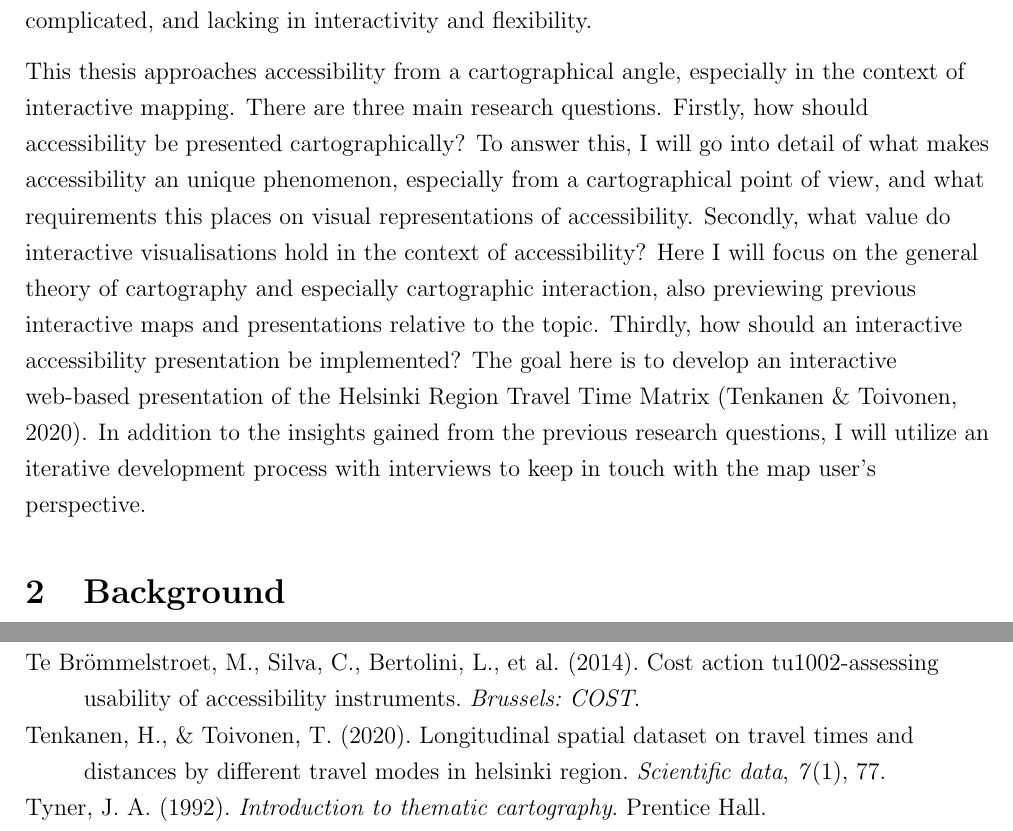
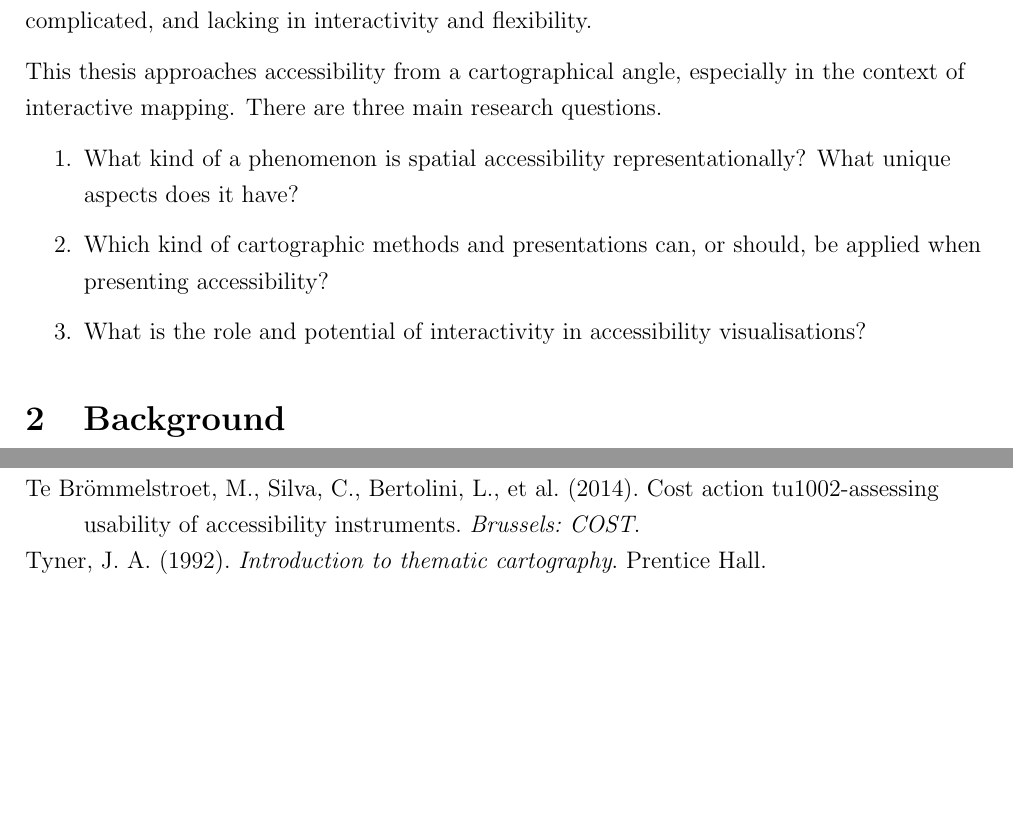
Before and after one commit to eemilhaa/thesis, a LaTeX thesis (thesis/main.tex): two parts of pages 3 and 9 of 9 before the commit and two parts of pages 3 and 8 of 9 after it, joined at a grey line, cut so that both start at the same text, the shorter picture padded with empty space. Compiled offline with pdfLaTeX.

Commit message:
intro: reformat study questions & cleanup

```diff
--- a/thesis/main.tex
+++ b/thesis/main.tex
@@ -84,19 +90,23 @@ and lacking in interactivity and flexibility.
 This thesis approaches accessibility from a cartographical angle,
 especially in the context of interactive mapping.
 There are three main research questions.
-Firstly, how should accessibility be presented cartographically?
-To answer this, I will go into detail of what makes accessibility an unique phenomenon,
-especially from a cartographical point of view,
-and what requirements this places on visual representations of accessibility.
-Secondly, what value do interactive visualisations hold in the context of accessibility?
-Here I will focus on the general theory of cartography and especially cartographic interaction,
-also previewing previous interactive maps and presentations relative to the topic.
-Thirdly, how should an interactive accessibility presentation be implemented?
-The goal here is to develop an interactive web-based presentation of the
-Helsinki Region Travel Time Matrix \parencite{ten2020}.
-In addition to the insights gained from the previous research questions,
-I will utilize an iterative development process with interviews
-to keep in touch with the map user's perspective.
+\begin{enumerate}
+	\item What kind of a phenomenon is spatial accessibility representationally?
+	What unique aspects does it have?
+	\item Which kind of cartographic methods and presentations can, or should,
+	be applied when presenting accessibility?
+	\item What is the role and potential of interactivity in accessibility visualisations?
+\end{enumerate}
+% To answer question one, I will go into detail of what makes accessibility an unique phenomenon,
+% especially from a cartographical point of view,
+% and what requirements this places on visual representations of accessibility.
+% Here I will focus on the general theory of cartography and especially cartographic interaction,
+% also previewing previous interactive maps and presentations relative to the topic.
+% The goal here is to develop an interactive web-based presentation of the
+% Helsinki Region Travel Time Matrix \parencite{ten2020}.
+% In addition to the insights gained from the previous research questions,
+% I will utilize an iterative development process with interviews
+% to keep in touch with the map user's perspective.
 
 
 \section{Background}
```
Also changed, not shown: thesis/main.tex (18 more changed lines).
